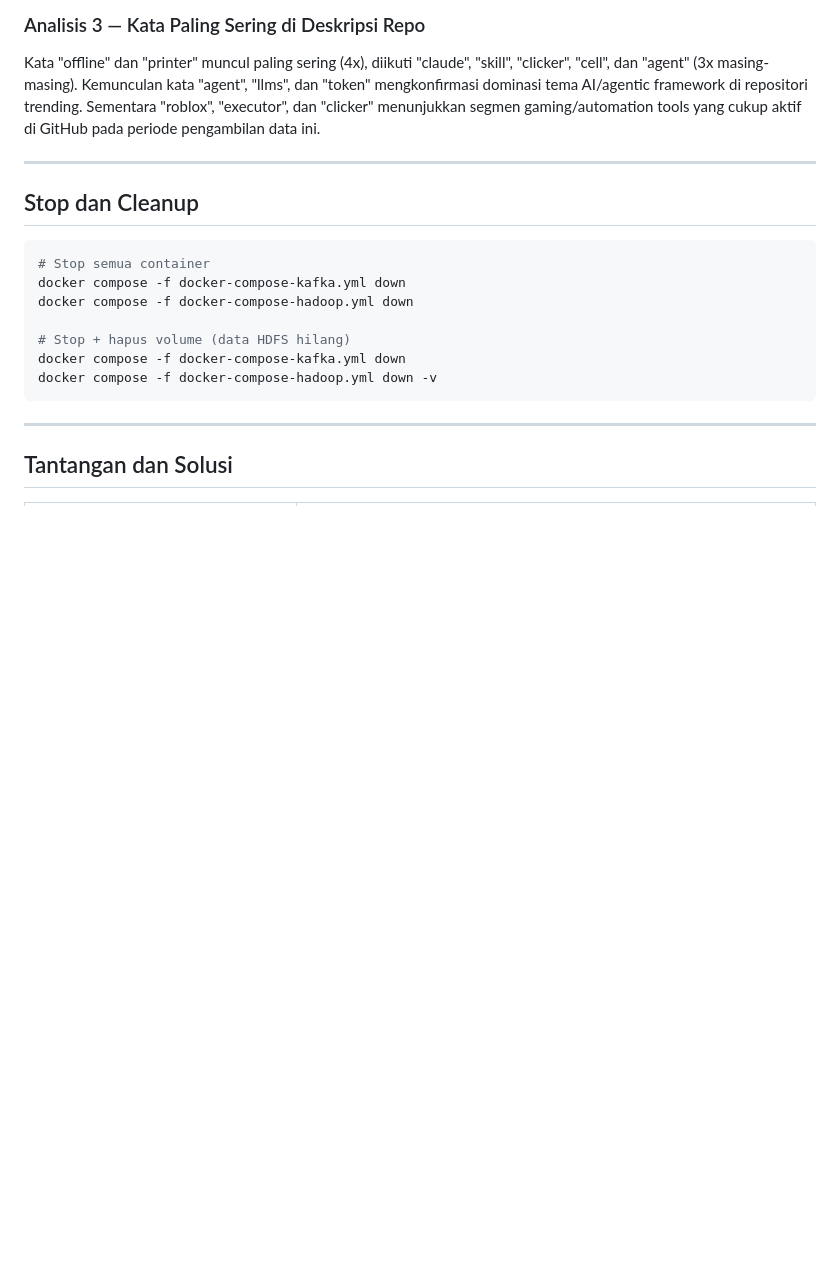
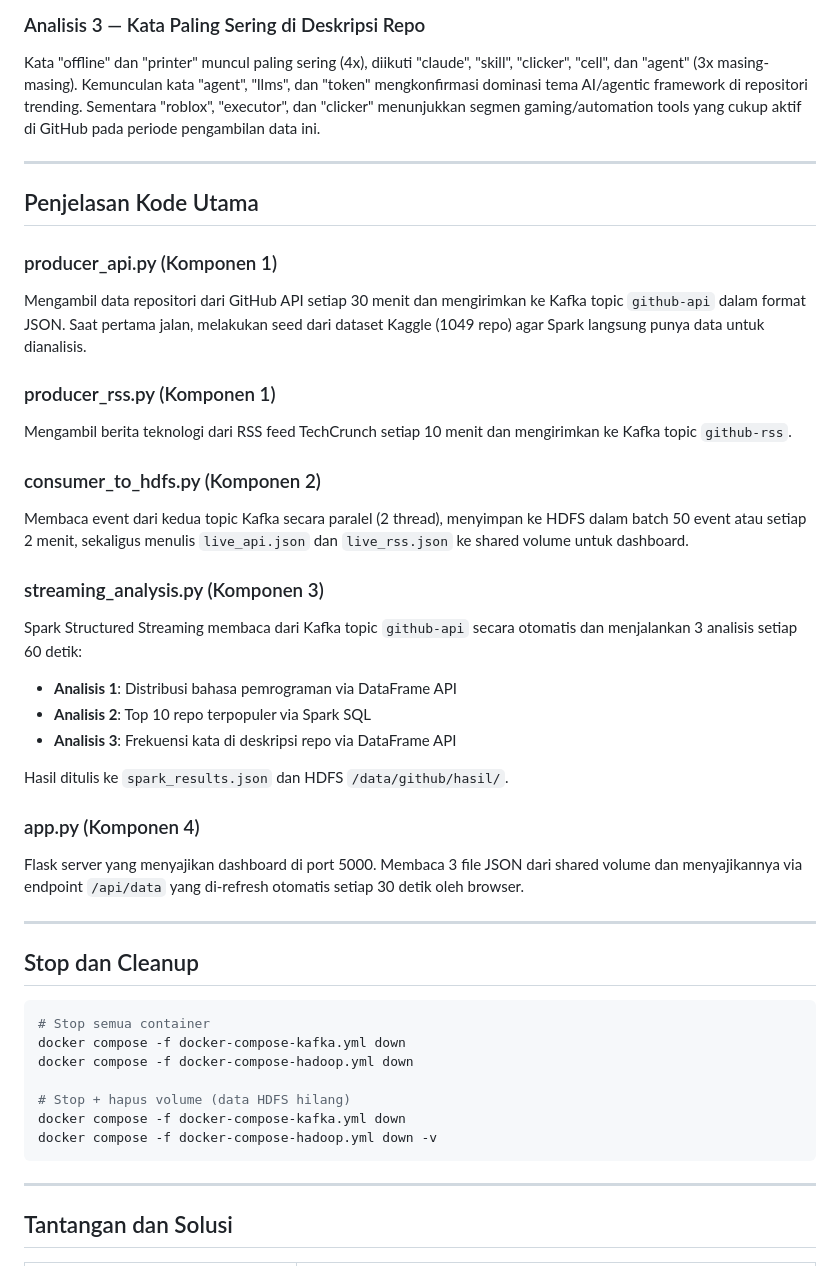
Before and after one commit to revaerica/kelompok-8-ets-bigdata, a Markdown page: README.md, the part around the change. Drawn GitHub-style; blank space fills up the shorter version.

````diff
--- a/README.md
+++ b/README.md
@@ -258,6 +258,30 @@ Kata "offline" dan "printer" muncul paling sering (4x), diikuti "claude", "skill
 
 ---
 
+## Penjelasan Kode Utama
+
+### producer_api.py (Komponen 1)
+Mengambil data repositori dari GitHub API setiap 30 menit dan mengirimkan ke Kafka topic `github-api` dalam format JSON. Saat pertama jalan, melakukan seed dari dataset Kaggle (1049 repo) agar Spark langsung punya data untuk dianalisis.
+
+### producer_rss.py (Komponen 1)
+Mengambil berita teknologi dari RSS feed TechCrunch setiap 10 menit dan mengirimkan ke Kafka topic `github-rss`.
+
+### consumer_to_hdfs.py (Komponen 2)
+Membaca event dari kedua topic Kafka secara paralel (2 thread), menyimpan ke HDFS dalam batch 50 event atau setiap 2 menit, sekaligus menulis `live_api.json` dan `live_rss.json` ke shared volume untuk dashboard.
+
+### streaming_analysis.py (Komponen 3)
+Spark Structured Streaming membaca dari Kafka topic `github-api` secara otomatis dan menjalankan 3 analisis setiap 60 detik:
+- **Analisis 1**: Distribusi bahasa pemrograman via DataFrame API
+- **Analisis 2**: Top 10 repo terpopuler via Spark SQL
+- **Analisis 3**: Frekuensi kata di deskripsi repo via DataFrame API
+
+Hasil ditulis ke `spark_results.json` dan HDFS `/data/github/hasil/`.
+
+### app.py (Komponen 4)
+Flask server yang menyajikan dashboard di port 5000. Membaca 3 file JSON dari shared volume dan menyajikannya via endpoint `/api/data` yang di-refresh otomatis setiap 30 detik oleh browser.
+
+---
+
 ## Stop dan Cleanup
 
 ```bash
````
